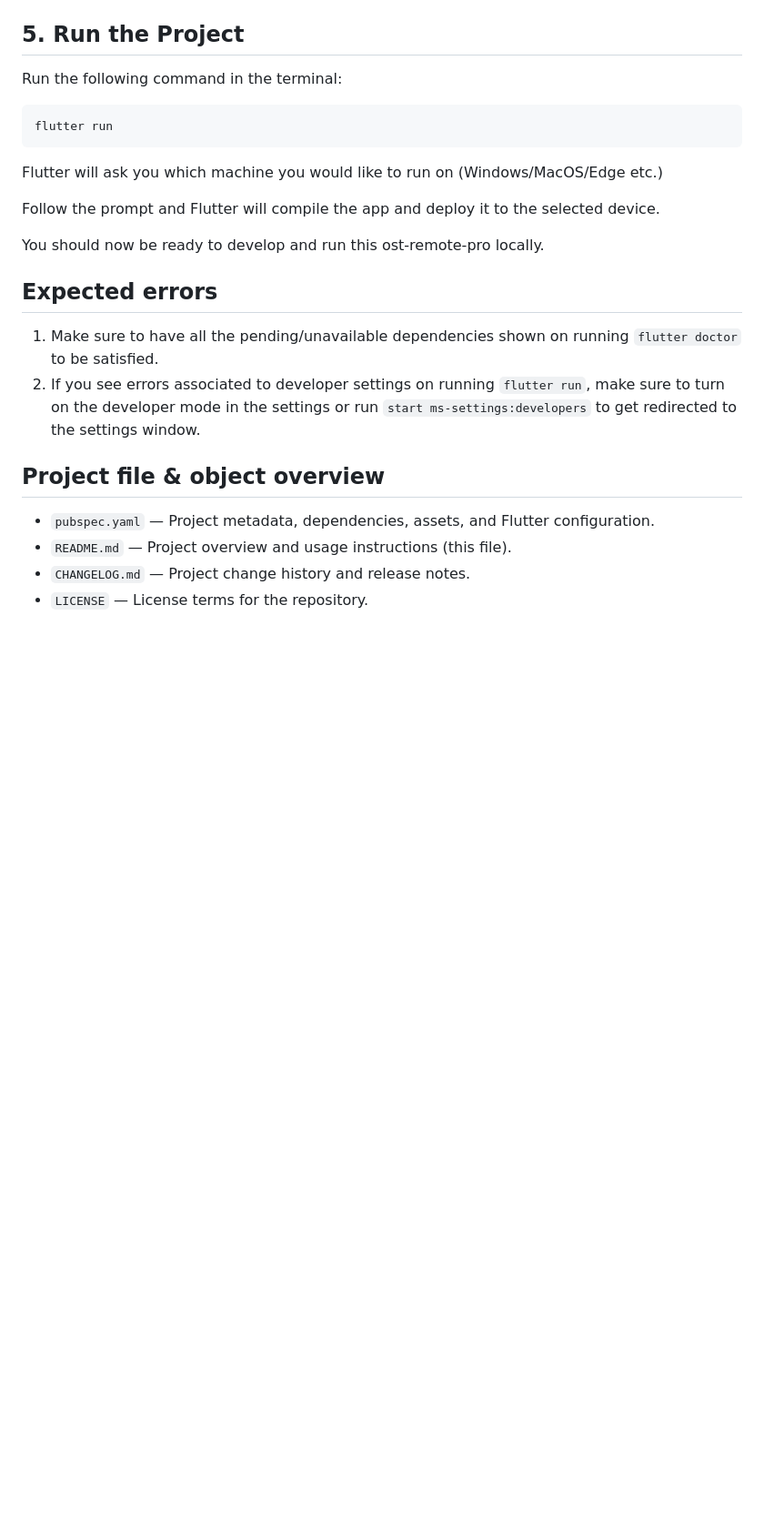
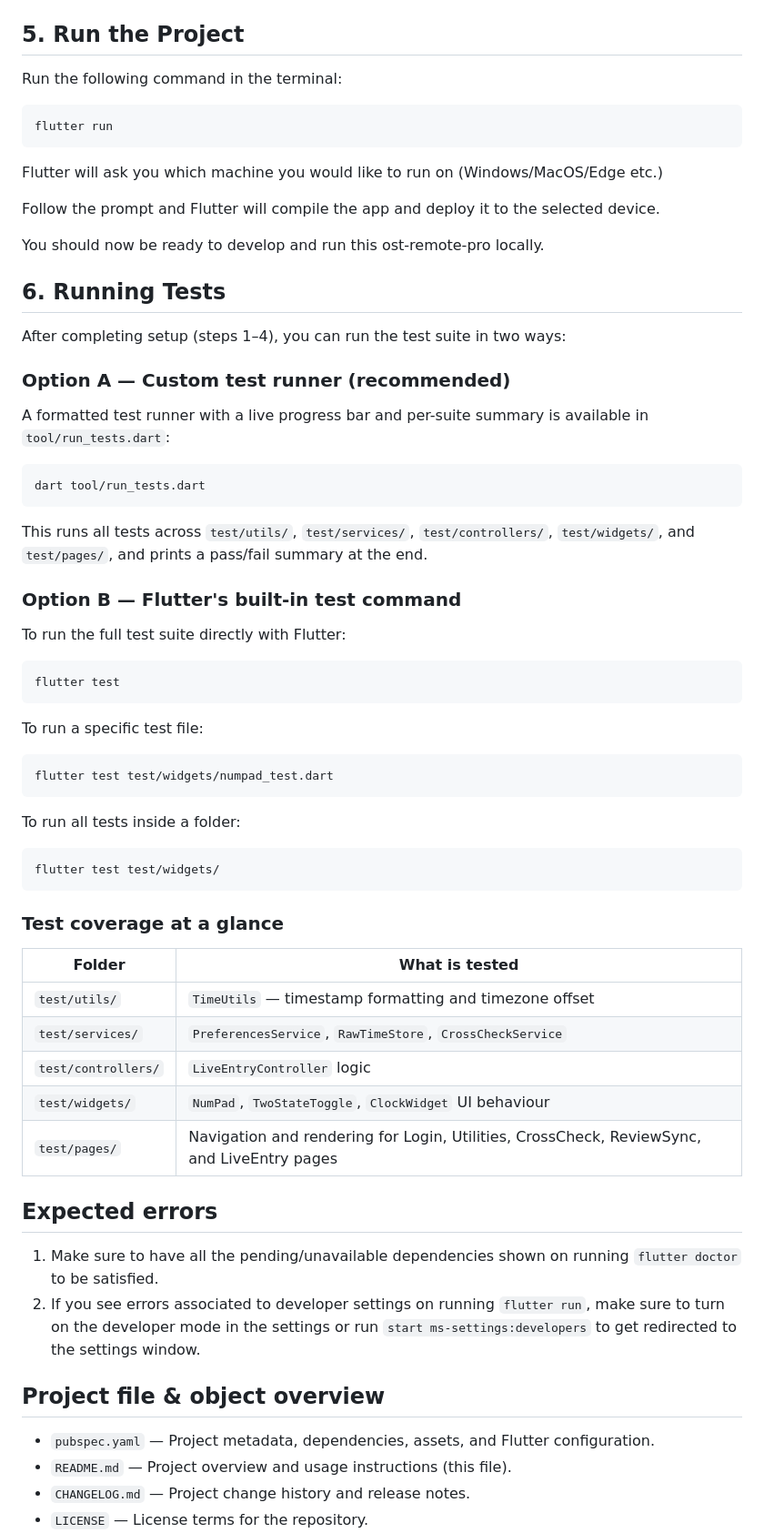
Before and after one commit to SplitTime/ost-remote-pro, a Markdown page: README.md, the part around the change. Shown at 91% size. GitHub-like rendering; blank space fills up the shorter version.

````diff
--- a/README.md
+++ b/README.md
@@ -51,6 +51,50 @@ Follow the prompt and Flutter will compile the app and deploy it to the selected
 
 You should now be ready to develop and run this ost-remote-pro locally.
 
+## 6. Running Tests
+
+After completing setup (steps 1–4), you can run the test suite in two ways:
+
+### Option A — Custom test runner (recommended)
+
+A formatted test runner with a live progress bar and per-suite summary is available in `tool/run_tests.dart`:
+
+```
+dart tool/run_tests.dart
+```
+
+This runs all tests across `test/utils/`, `test/services/`, `test/controllers/`, `test/widgets/`, and `test/pages/`, and prints a pass/fail summary at the end.
+
+### Option B — Flutter's built-in test command
+
+To run the full test suite directly with Flutter:
+
+```
+flutter test
+```
+
+To run a specific test file:
+
+```
+flutter test test/widgets/numpad_test.dart
+```
+
+To run all tests inside a folder:
+
+```
+flutter test test/widgets/
+```
+
+### Test coverage at a glance
+
+| Folder | What is tested |
+|---|---|
+| `test/utils/` | `TimeUtils` — timestamp formatting and timezone offset |
+| `test/services/` | `PreferencesService`, `RawTimeStore`, `CrossCheckService` |
+| `test/controllers/` | `LiveEntryController` logic |
+| `test/widgets/` | `NumPad`, `TwoStateToggle`, `ClockWidget` UI behaviour |
+| `test/pages/` | Navigation and rendering for Login, Utilities, CrossCheck, ReviewSync, and LiveEntry pages |
+
 ## Expected errors
 1. Make sure to have all the pending/unavailable dependencies shown on running `flutter doctor` to be satisfied.
 2. If you see errors associated to developer settings on running `flutter run`, make sure to turn on the developer mode in the settings or run `start ms-settings:developers` to get redirected to the settings window.
````
